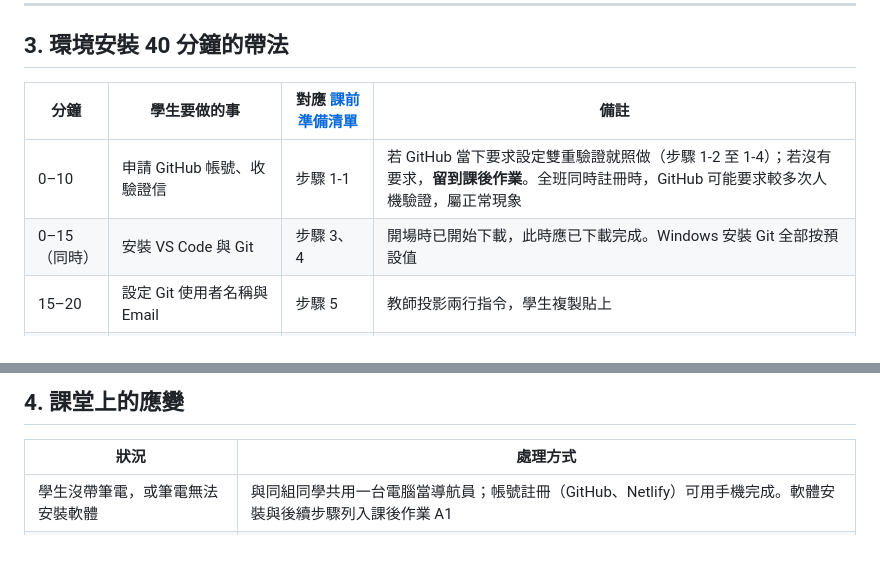
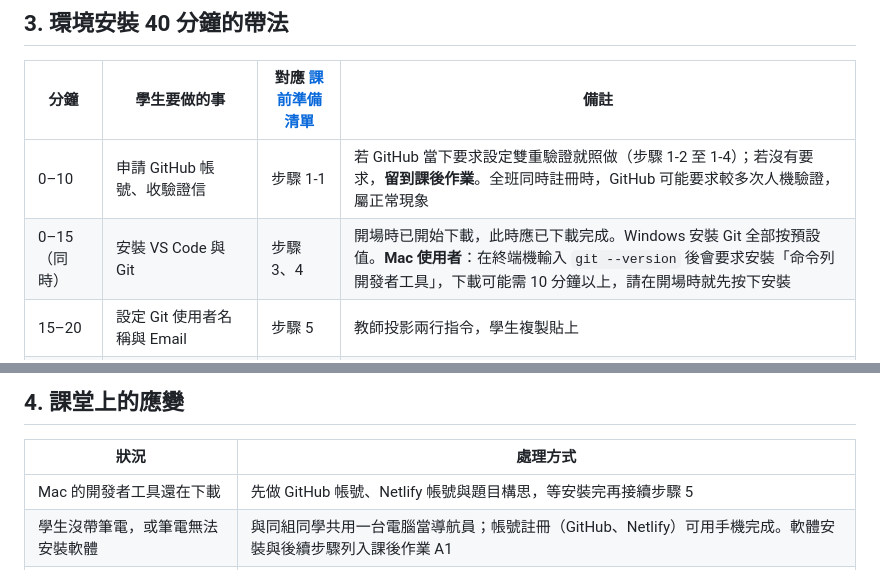
Before and after one commit to cychiang-ntpu/VibeNTPU, a Markdown page: lectures/wk01_1007_saas-storefront/no_prep_plan.md, 2 parts joined by grey strips. Drawn GitHub-style.

Commit message:
no_prep_plan: Mac developer tools download note
Co-Authored-By: Claude Fable 5.1 <noreply@anthropic.com>
Claude-Session: https://claude.ai/code/session_01R45qJEc1Epab2NEWXLv3Ud

```diff
--- a/lectures/wk01_1007_saas-storefront/no_prep_plan.md
+++ b/lectures/wk01_1007_saas-storefront/no_prep_plan.md
@@ -35,7 +35,7 @@
 | 分鐘 | 學生要做的事 | 對應 [課前準備清單](../../docs/tutorials/before_class.md) | 備註 |
 | --- | --- | --- | --- |
 | 0–10 | 申請 GitHub 帳號、收驗證信 | 步驟 1-1 | 若 GitHub 當下要求設定雙重驗證就照做（步驟 1-2 至 1-4）；若沒有要求，**留到課後作業**。全班同時註冊時，GitHub 可能要求較多次人機驗證，屬正常現象 |
-| 0–15（同時） | 安裝 VS Code 與 Git | 步驟 3、4 | 開場時已開始下載，此時應已下載完成。Windows 安裝 Git 全部按預設值 |
+| 0–15（同時） | 安裝 VS Code 與 Git | 步驟 3、4 | 開場時已開始下載，此時應已下載完成。Windows 安裝 Git 全部按預設值。**Mac 使用者**：在終端機輸入 `git --version` 後會要求安裝「命令列開發者工具」，下載可能需 10 分鐘以上，請在開場時就先按下安裝 |
 | 15–20 | 設定 Git 使用者名稱與 Email | 步驟 5 | 教師投影兩行指令，學生複製貼上 |
 | 20–30 | VS Code 登入 GitHub、啟用 Copilot Free | 步驟 6、7 | 最常卡在瀏覽器授權後沒有跳回 VS Code：請學生回到 VS Code 再點一次左下角帳戶圖示 |
 | 30–40 | 緩衝時間 | — | 已完成的人當小助教，協助同組或隔壁同學 |
@@ -53,6 +53,7 @@
 
 | 狀況 | 處理方式 |
 | --- | --- |
+| Mac 的開發者工具還在下載 | 先做 GitHub 帳號、Netlify 帳號與題目構思，等安裝完再接續步驟 5 |
 | 學生沒帶筆電，或筆電無法安裝軟體 | 與同組同學共用一台電腦當導航員；帳號註冊（GitHub、Netlify）可用手機完成。軟體安裝與後續步驟列入課後作業 A1 |
 | 到 1:35 仍有學生沒完成 clone | 請該生先停在原處，課後依 [homework.md](homework.md) 的 A1 從斷點接續。不要為了等少數人延後全班進度 |
 | Copilot 啟用失敗或沒有回應 | 先用 [提示詞](prompts.md) 中「沒有 Copilot 時的備案」（網頁版 AI＋貼上存檔），讓學生至少完成 `index.html` 與提交、同步 |
```
